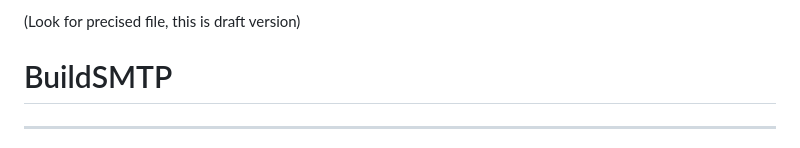
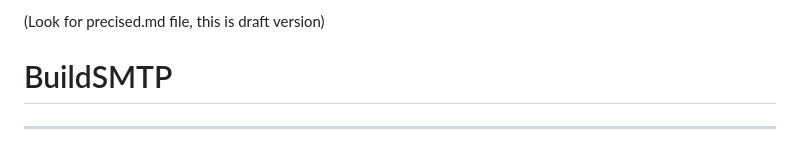
Before and after one commit to SourabhMulay/BuildSMTP, a Markdown page: draft.md, the part around the change. Rendered like a GitHub page.

```diff
--- a/draft.md
+++ b/draft.md
@@ -1,4 +1,4 @@
-(Look for precised file, this is draft version)
+(Look for precised.md file, this is draft version)
 # BuildSMTP
 <hr>
 Build a Mail server: (Send and Receive the mails):
```
